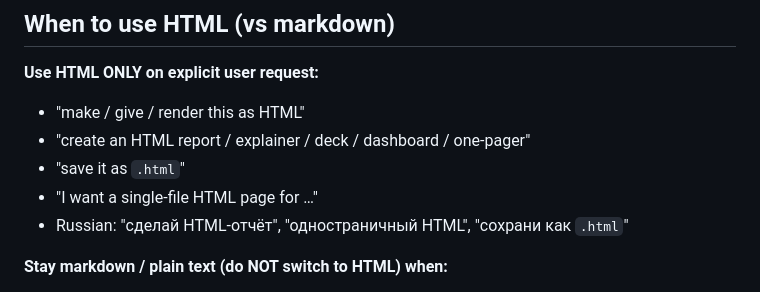
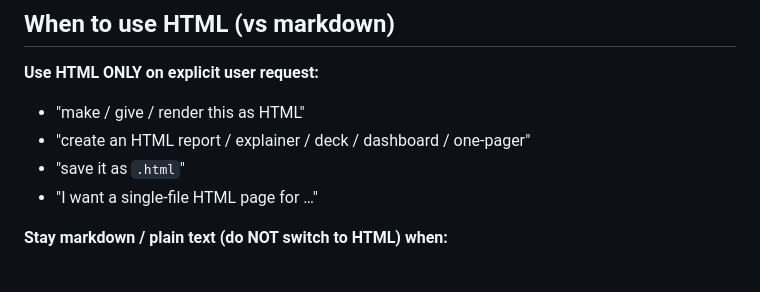
Before and after one commit to andrewkobzev/html-reports, a Markdown page: universal-prompt.md, the part around the change. GitHub-like rendering.

```diff
--- a/universal-prompt.md
+++ b/universal-prompt.md
@@ -12,7 +12,6 @@ This document tells the agent **when** to author single-file HTML artifacts (rep
 - "create an HTML report / explainer / deck / dashboard / one-pager"
 - "save it as `.html`"
 - "I want a single-file HTML page for …"
-- Russian: "сделай HTML-отчёт", "одностраничный HTML", "сохрани как `.html`"
 
 **Stay markdown / plain text (do NOT switch to HTML) when:**
 
```
Also changed, not shown: README.md (+7 -8 lines), SKILL.md (+0 -1 lines).
